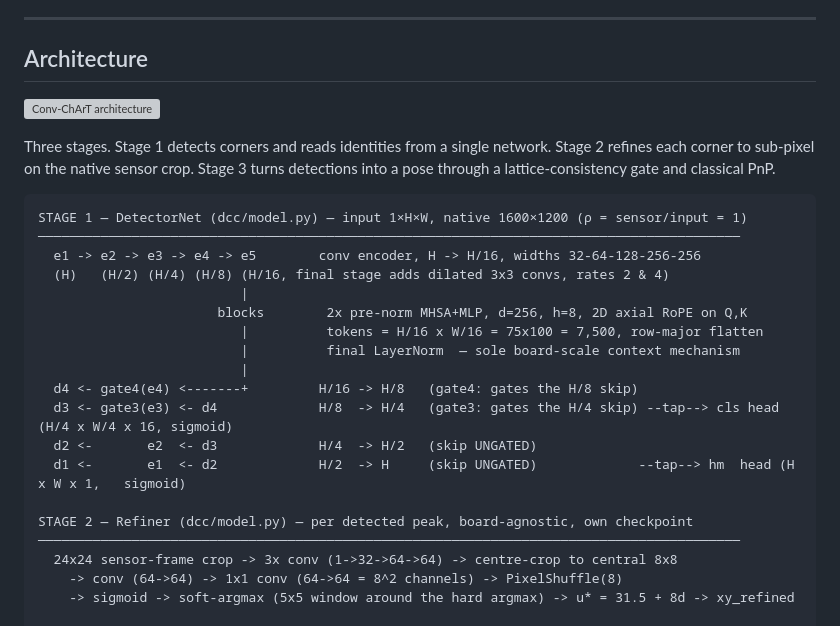
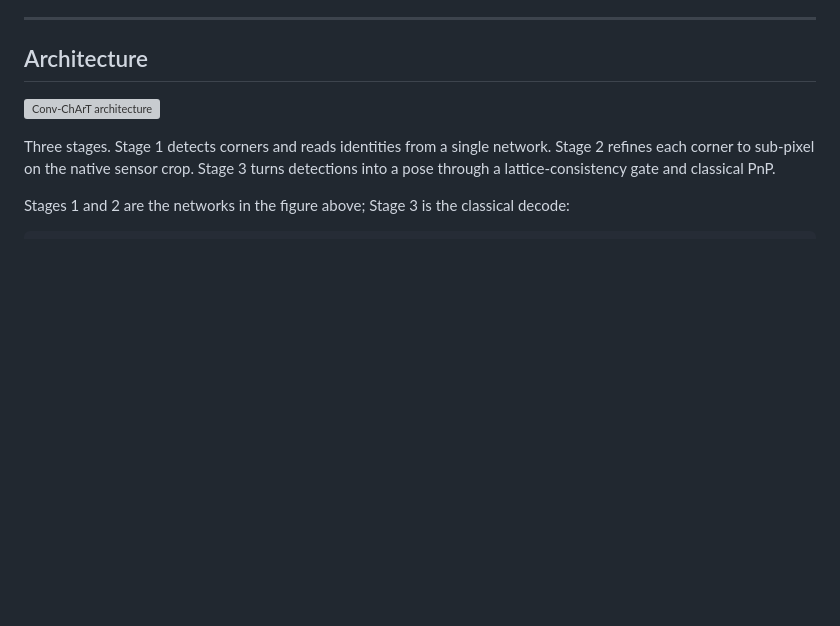
Before and after one commit to KaelinGraf/Conv-ChArT, a Markdown page: README.md, the part around the change. Rendered like a GitHub page; blank space fills up the shorter version; grey boxes are pictures that could not be loaded.

Commit message:
README: drop network ASCII diagrams superseded by the SVG figure

````diff
--- a/README.md
+++ b/README.md
@@ -12,27 +12,9 @@ This repository is a from-scratch implementation: every architectural and numeri
 
 Three stages. Stage 1 detects corners and reads identities from a single network. Stage 2 refines each corner to sub-pixel on the native sensor crop. Stage 3 turns detections into a pose through a lattice-consistency gate and classical PnP.
 
+Stages 1 and 2 are the networks in the figure above; Stage 3 is the classical decode:
+
 ```
-STAGE 1 — DetectorNet (dcc/model.py) — input 1×H×W, native 1600×1200 (ρ = sensor/input = 1)
-──────────────────────────────────────────────────────────────────────────────────────────
-  e1 -> e2 -> e3 -> e4 -> e5        conv encoder, H -> H/16, widths 32-64-128-256-256
-  (H)   (H/2) (H/4) (H/8) (H/16, final stage adds dilated 3x3 convs, rates 2 & 4)
-                          |
-                       blocks        2x pre-norm MHSA+MLP, d=256, h=8, 2D axial RoPE on Q,K
-                          |          tokens = H/16 x W/16 = 75x100 = 7,500, row-major flatten
-                          |          final LayerNorm  — sole board-scale context mechanism
-                          |
-  d4 <- gate4(e4) <-------+         H/16 -> H/8   (gate4: gates the H/8 skip)
-  d3 <- gate3(e3) <- d4             H/8  -> H/4   (gate3: gates the H/4 skip) --tap--> cls head (H/4 x W/4 x 16, sigmoid)
-  d2 <-       e2  <- d3             H/4  -> H/2   (skip UNGATED)
-  d1 <-       e1  <- d2             H/2  -> H     (skip UNGATED)             --tap--> hm  head (H x W x 1,   sigmoid)
-
-STAGE 2 — Refiner (dcc/model.py) — per detected peak, board-agnostic, own checkpoint
-──────────────────────────────────────────────────────────────────────────────────────────
-  24x24 sensor-frame crop -> 3x conv (1->32->64->64) -> centre-crop to central 8x8
-    -> conv (64->64) -> 1x1 conv (64->64 = 8^2 channels) -> PixelShuffle(8)
-    -> sigmoid -> soft-argmax (5x5 window around the hard argmax) -> u* = 31.5 + 8d -> xy_refined
-
 STAGE 3 — Inference pipeline (dcc/pipeline.py:detect) — pure functions, no training deps
 ──────────────────────────────────────────────────────────────────────────────────────────
   peaks (3x3 max-pool equality, tau_hm) -> merge_close (NMS radius 2 px)
````
